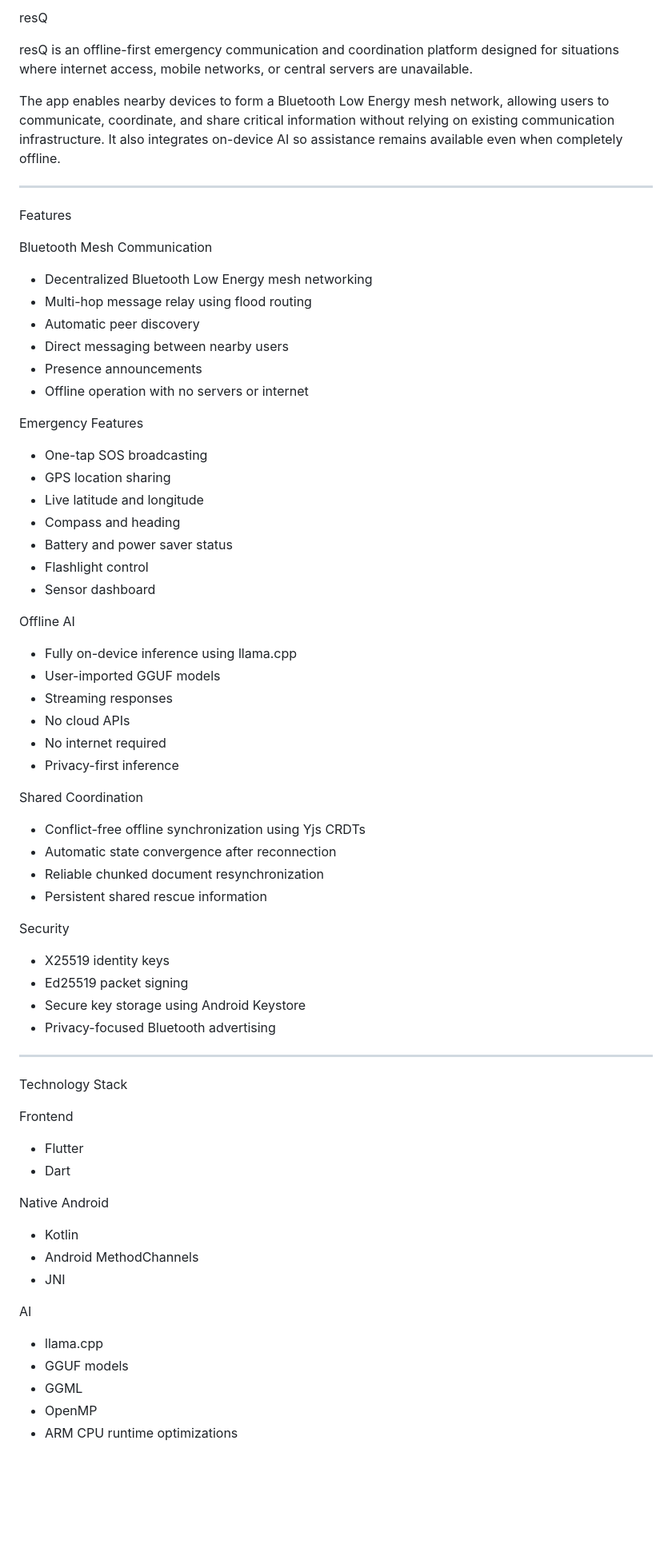
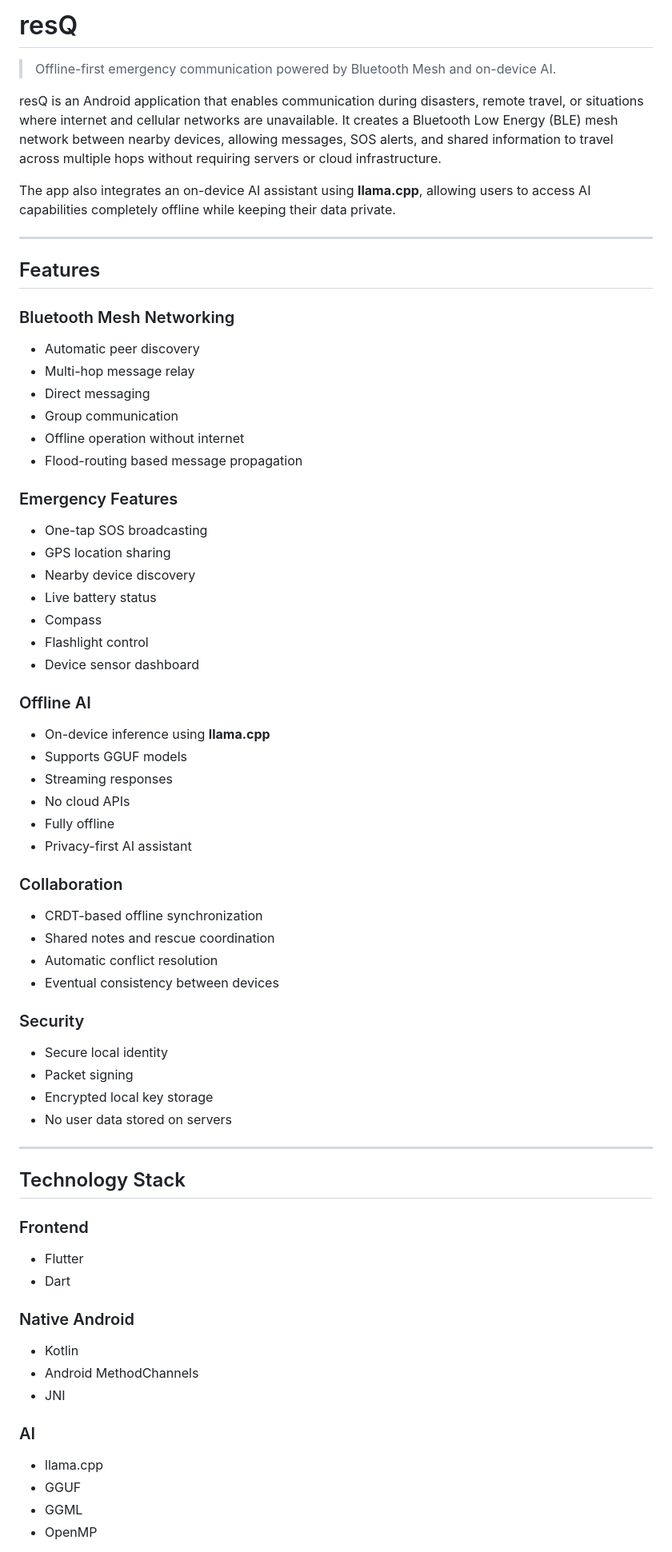
Before and after one commit to Parthita/resQ, a Markdown page: README.md, the part around one of its changes. Shown at 80% size. Rendered like a GitHub page; blank space fills up the shorter version.

Commit message:
Revise README for improved project documentation
Updated README to enhance clarity and detail about the resQ application, including features, technology stack, and project structure.

```diff
--- a/README.md
+++ b/README.md
@@ -1,75 +1,76 @@
-resQ
+# resQ
 
-resQ is an offline-first emergency communication and coordination platform designed for situations where internet access, mobile networks, or central servers are unavailable.
+> Offline-first emergency communication powered by Bluetooth Mesh and on-device AI.
 
-The app enables nearby devices to form a Bluetooth Low Energy mesh network, allowing users to communicate, coordinate, and share critical information without relying on existing communication infrastructure. It also integrates on-device AI so assistance remains available even when completely offline.
+resQ is an Android application that enables communication during disasters, remote travel, or situations where internet and cellular networks are unavailable. It creates a Bluetooth Low Energy (BLE) mesh network between nearby devices, allowing messages, SOS alerts, and shared information to travel across multiple hops without requiring servers or cloud infrastructure.
+
+The app also integrates an on-device AI assistant using **llama.cpp**, allowing users to access AI capabilities completely offline while keeping their data private.
 
 ---
 
-Features
+## Features
 
-Bluetooth Mesh Communication
+### Bluetooth Mesh Networking
 
-- Decentralized Bluetooth Low Energy mesh networking
-- Multi-hop message relay using flood routing
 - Automatic peer discovery
-- Direct messaging between nearby users
-- Presence announcements
-- Offline operation with no servers or internet
+- Multi-hop message relay
+- Direct messaging
+- Group communication
+- Offline operation without internet
+- Flood-routing based message propagation
 
-Emergency Features
+### Emergency Features
 
 - One-tap SOS broadcasting
 - GPS location sharing
-- Live latitude and longitude
-- Compass and heading
-- Battery and power saver status
+- Nearby device discovery
+- Live battery status
+- Compass
 - Flashlight control
-- Sensor dashboard
+- Device sensor dashboard
 
-Offline AI
+### Offline AI
 
-- Fully on-device inference using llama.cpp
-- User-imported GGUF models
+- On-device inference using **llama.cpp**
+- Supports GGUF models
 - Streaming responses
 - No cloud APIs
-- No internet required
-- Privacy-first inference
+- Fully offline
+- Privacy-first AI assistant
 
-Shared Coordination
+### Collaboration
 
-- Conflict-free offline synchronization using Yjs CRDTs
-- Automatic state convergence after reconnection
-- Reliable chunked document resynchronization
-- Persistent shared rescue information
+- CRDT-based offline synchronization
+- Shared notes and rescue coordination
+- Automatic conflict resolution
+- Eventual consistency between devices
 
-Security
+### Security
 
-- X25519 identity keys
-- Ed25519 packet signing
-- Secure key storage using Android Keystore
-- Privacy-focused Bluetooth advertising
+- Secure local identity
+- Packet signing
+- Encrypted local key storage
+- No user data stored on servers
 
 ---
 
-Technology Stack
+## Technology Stack
 
-Frontend
+### Frontend
 
 - Flutter
 - Dart
 
-Native Android
+### Native Android
 
 - Kotlin
 - Android MethodChannels
 - JNI
 
-AI
+### AI
 
 - llama.cpp
-- GGUF models
+- GGUF
 - GGML
 - OpenMP
-- ARM CPU runtime optimizations
 
```
Also changed, not shown: other parts of README.md (+106 -84 lines).
